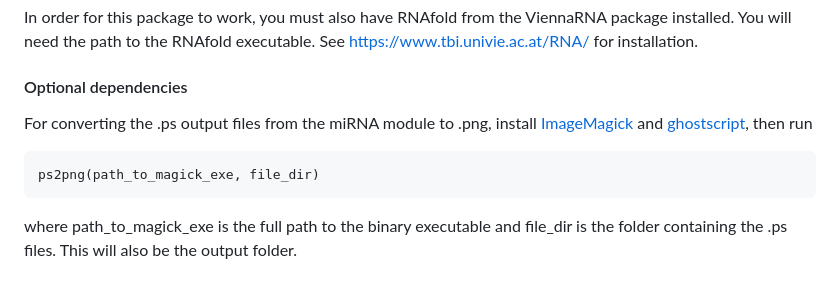
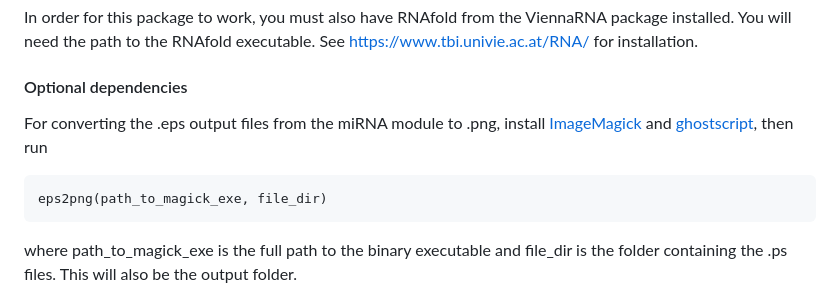
Before and after one commit to stupornova33/MiSiPi.RNA, a Markdown page: README.md, the part around the change. Rendered like a GitHub page.

Commit message:
Update README.md
Signed-off-by: Taiya Jarva <t.m.jarva13@gmail.com>

````diff
--- a/README.md
+++ b/README.md
@@ -32,10 +32,10 @@ package installed. You will need the path to the RNAfold executable.
 See https://www.tbi.univie.ac.at/RNA/ for installation.
 
 #### Optional dependencies
-For converting the .ps output files from the miRNA module to .png, install [ImageMagick](https://imagemagick.org/index.php) and [ghostscript](https://www.ghostscript.com/),
+For converting the .eps output files from the miRNA module to .png, install [ImageMagick](https://imagemagick.org/index.php) and [ghostscript](https://www.ghostscript.com/),
 then run
 ```
-ps2png(path_to_magick_exe, file_dir)
+eps2png(path_to_magick_exe, file_dir)
 ```
 where path_to_magick_exe is the full path to the binary executable and file_dir is the folder containing the .ps files. This will also be the output folder.
 
````
